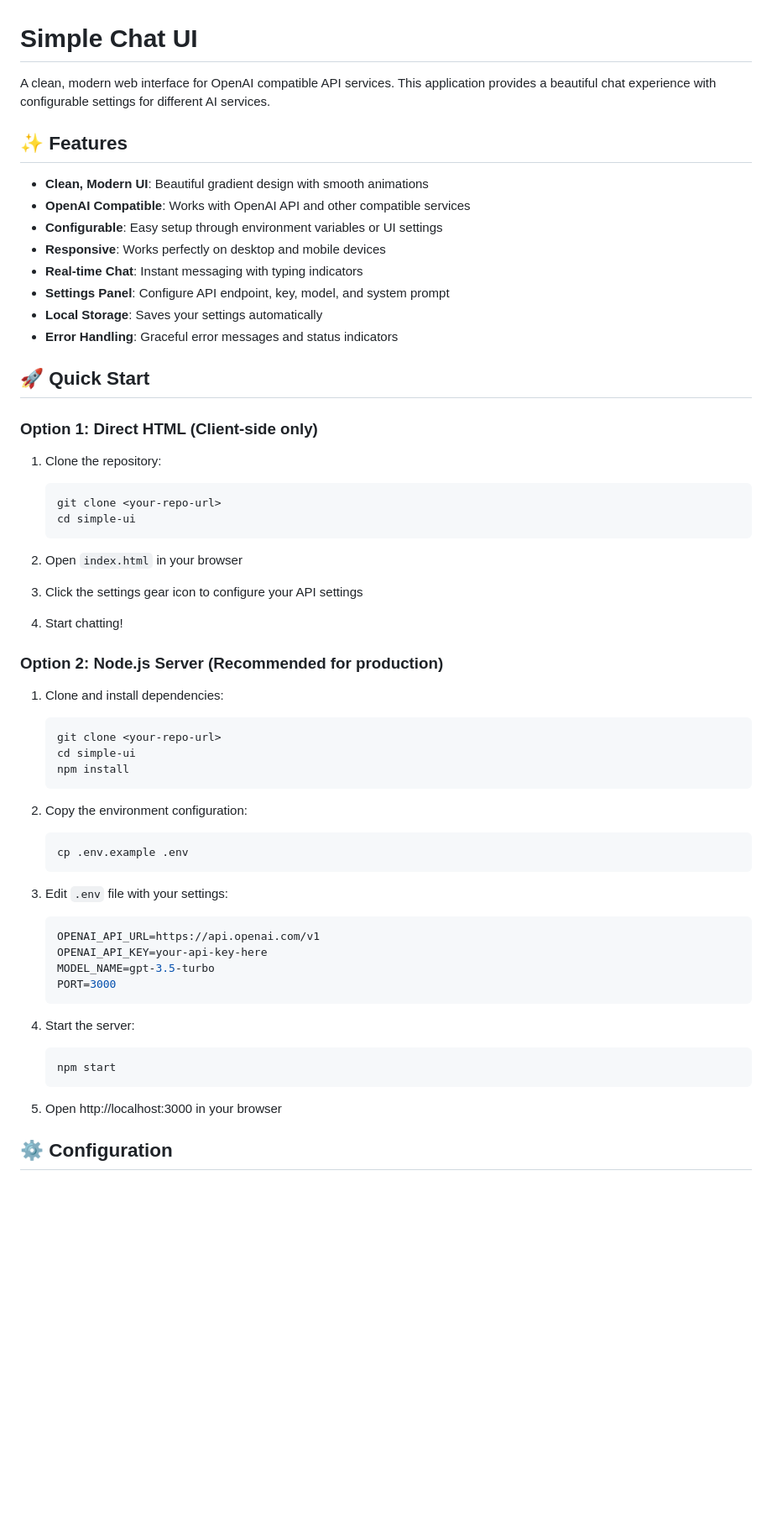
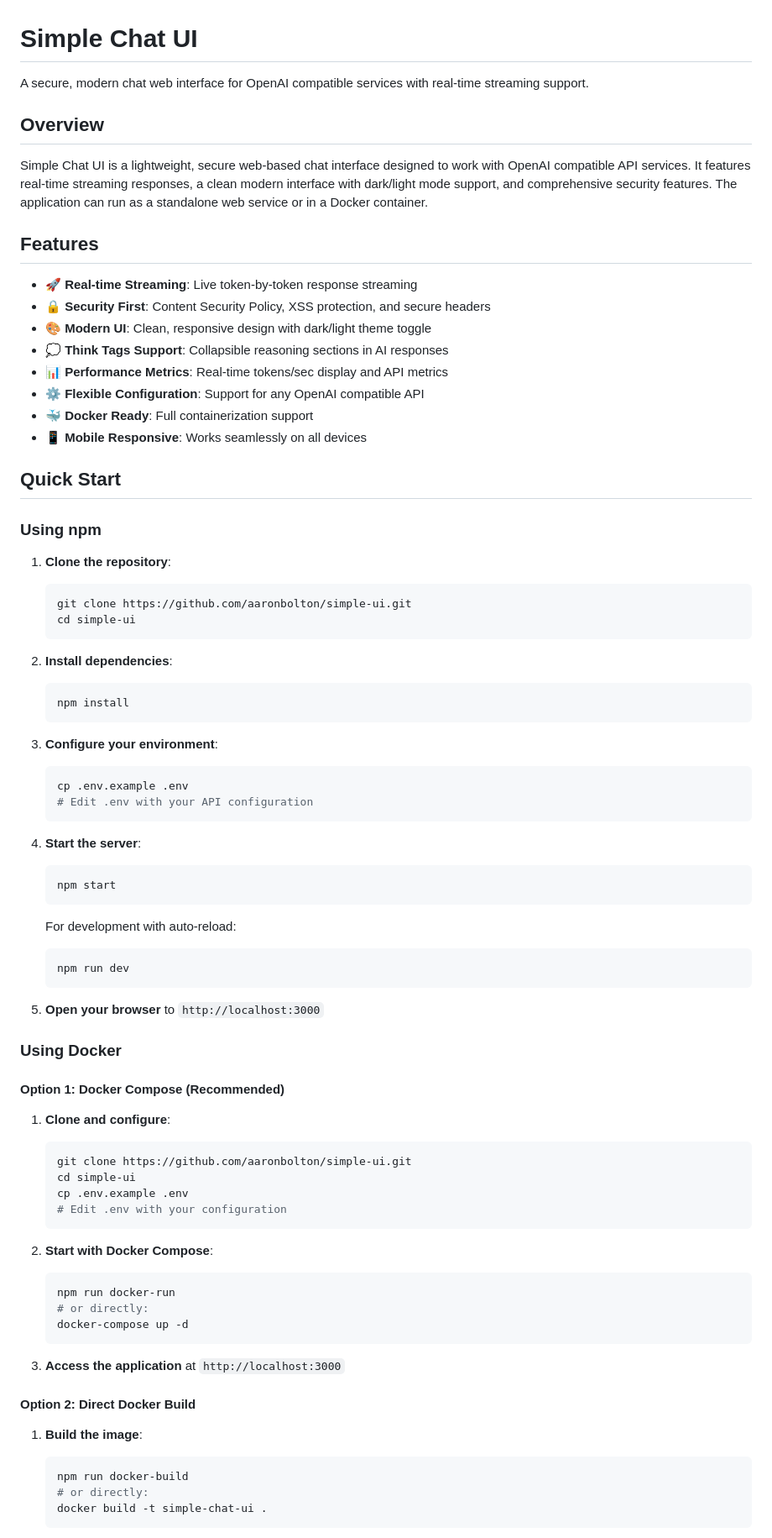
Before and after one commit to aaronbolton/simple-ui, a Markdown page: README.md, the part around one of its changes. Shown at 84% size. GitHub-like rendering; blank space fills up the shorter version.

````diff
--- a/README.md
+++ b/README.md
@@ -1,59 +1,82 @@
 # Simple Chat UI
 
-A clean, modern web interface for OpenAI compatible API services. This application provides a beautiful chat experience with configurable settings for different AI services.
+A secure, modern chat web interface for OpenAI compatible services with real-time streaming support.
 
-## ✨ Features
+## Overview
 
-- **Clean, Modern UI**: Beautiful gradient design with smooth animations
-- **OpenAI Compatible**: Works with OpenAI API and other compatible services
-- **Configurable**: Easy setup through environment variables or UI settings
-- **Responsive**: Works perfectly on desktop and mobile devices
-- **Real-time Chat**: Instant messaging with typing indicators
-- **Settings Panel**: Configure API endpoint, key, model, and system prompt
-- **Local Storage**: Saves your settings automatically
-- **Error Handling**: Graceful error messages and status indicators
+Simple Chat UI is a lightweight, secure web-based chat interface designed to work with OpenAI compatible API services. It features real-time streaming responses, a clean modern interface with dark/light mode support, and comprehensive security features. The application can run as a standalone web service or in a Docker container.
 
-## 🚀 Quick Start
+## Features
 
-### Option 1: Direct HTML (Client-side only)
+- 🚀 **Real-time Streaming**: Live token-by-token response streaming
+- 🔒 **Security First**: Content Security Policy, XSS protection, and secure headers
+- 🎨 **Modern UI**: Clean, responsive design with dark/light theme toggle
+- 💭 **Think Tags Support**: Collapsible reasoning sections in AI responses
+- 📊 **Performance Metrics**: Real-time tokens/sec display and API metrics
+- ⚙️ **Flexible Configuration**: Support for any OpenAI compatible API
+- 🐳 **Docker Ready**: Full containerization support
+- 📱 **Mobile Responsive**: Works seamlessly on all devices
 
-1. Clone the repository:
+## Quick Start
+
+### Using npm
+
+1. **Clone the repository**:
    ```bash
-   git clone <your-repo-url>
+   git clone https://github.com/aaronbolton/simple-ui.git
    cd simple-ui
    ```
 
-2. Open `index.html` in your browser
-3. Click the settings gear icon to configure your API settings
-4. Start chatting!
-
-### Option 2: Node.js Server (Recommended for production)
-
-1. Clone and install dependencies:
+2. **Install dependencies**:
    ```bash
-   git clone <your-repo-url>
-   cd simple-ui
    npm install
    ```
 
-2. Copy the environment configuration:
+3. **Configure your environment**:
    ```bash
    cp .env.example .env
+   # Edit .env with your API configuration
    ```
 
-3. Edit `.env` file with your settings:
-   ```env
-   OPENAI_API_URL=https://api.openai.com/v1
-   OPENAI_API_KEY=your-api-key-here
-   MODEL_NAME=gpt-3.5-turbo
-   PORT=3000
-   ```
-
-4. Start the server:
+4. **Start the server**:
    ```bash
    npm start
    ```
 
-5. Open http://localhost:3000 in your browser
+   For development with auto-reload:
+   ```bash
+   npm run dev
+   ```
 
-## ⚙️ Configuration
+5. **Open your browser** to `http://localhost:3000`
+
+### Using Docker
+
+#### Option 1: Docker Compose (Recommended)
+
+1. **Clone and configure**:
+   ```bash
+   git clone https://github.com/aaronbolton/simple-ui.git
+   cd simple-ui
+   cp .env.example .env
+   # Edit .env with your configuration
+   ```
+
+2. **Start with Docker Compose**:
+   ```bash
+   npm run docker-run
+   # or directly:
+   docker-compose up -d
+   ```
+
+3. **Access the application** at `http://localhost:3000`
+
+#### Option 2: Direct Docker Build
+
+1. **Build the image**:
+   ```bash
+   npm run docker-build
+   # or directly:
+   docker build -t simple-chat-ui .
+   ```
+
````
Also changed, not shown: other parts of README.md (+218 -96 lines).
